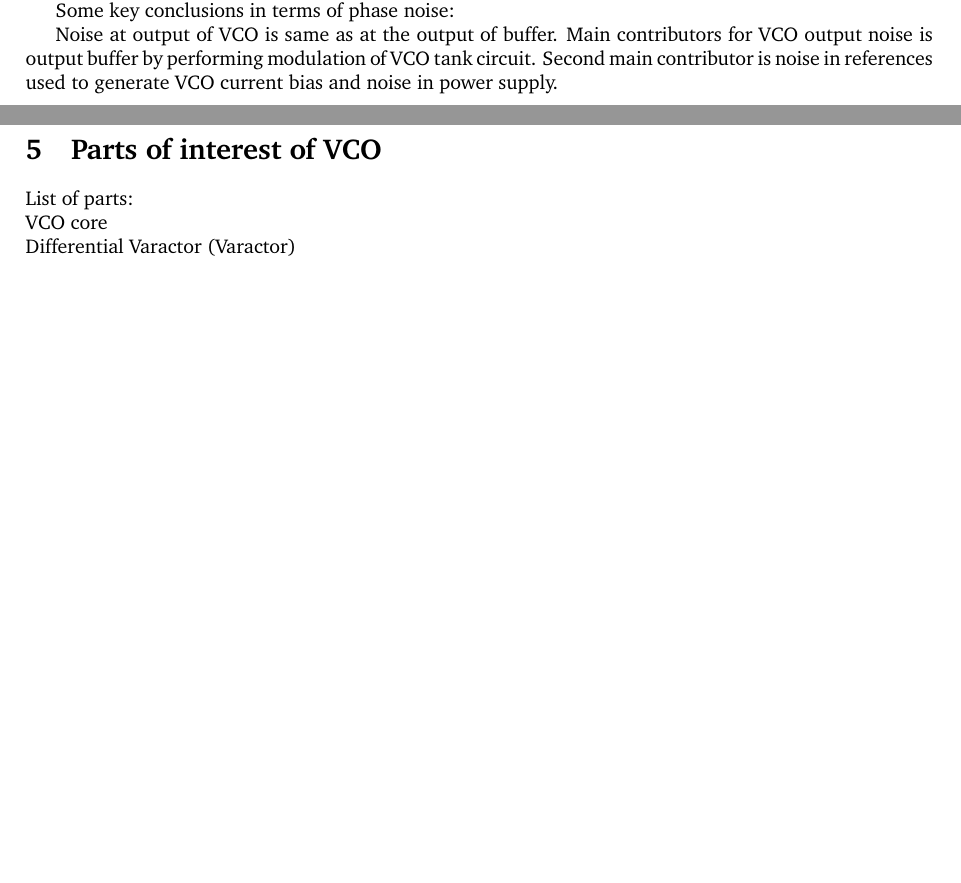
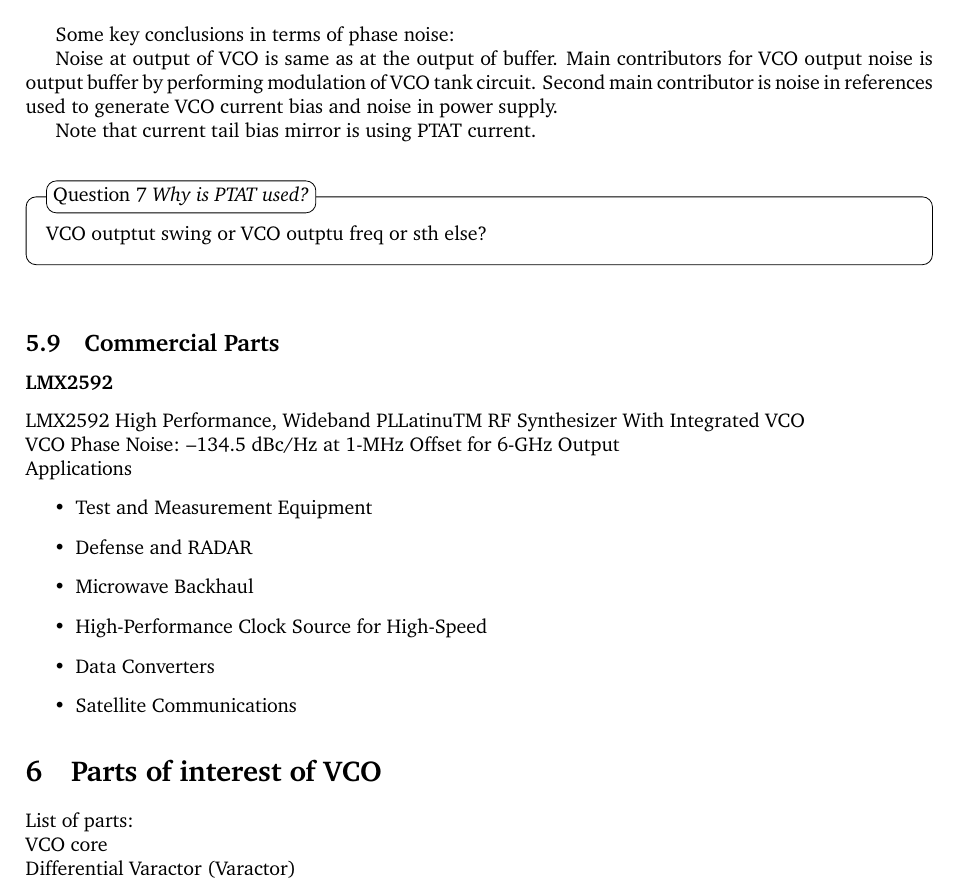
Before and after one commit to sekirce/vco-lc, a LaTeX document (vco_lo_report.tex): two parts of pages 6 and 7 of 17 before the commit and part of page 7 of 18 after it, the two joined at a grey line, cut so that both start at the same text, the shorter picture padded with empty space. Compiled offline with pdfLaTeX.

Commit message:
tex update

```diff
--- a/vco_lo_report.tex
+++ b/vco_lo_report.tex
@@ -382,8 +398,31 @@ Some key conclusions in terms of phase noise:
 
 Noise at output of VCO is same as at the output of buffer. Main contributors for VCO output noise is output buffer by performing modulation of VCO tank circuit. Second main contributor is noise in references used to generate VCO current bias and noise in power supply.
 
+Note that current tail bias mirror is using PTAT current.
+
+\begin{question}[\itshape Why is PTAT used?]
+	VCO outptut swing or VCO outptu freq or sth else?
+\end{question}
+
 %----------------------------------------------------------------------------------------
 \subsection{Commercial Parts}
+
+\subsubsection*{LMX2592}
+LMX2592 High Performance, Wideband PLLatinuTM RF Synthesizer With Integrated VCO
+\\
+VCO Phase Noise: –134.5 dBc/Hz at 1-MHz
+Offset for 6-GHz Output
+\\
+Applications
+\begin{itemize}
+	\item Test and Measurement Equipment
+	\item Defense and RADAR
+	\item Microwave Backhaul
+	\item High-Performance Clock Source for High-Speed
+	\item Data Converters
+	\item Satellite Communications
+\end{itemize}
+
 
 
 %----------------------------------------------------------------------------------------
```
Also changed, not shown: vco_lo_report.pdf, vco_lo_report.tex (33 more changed lines).
